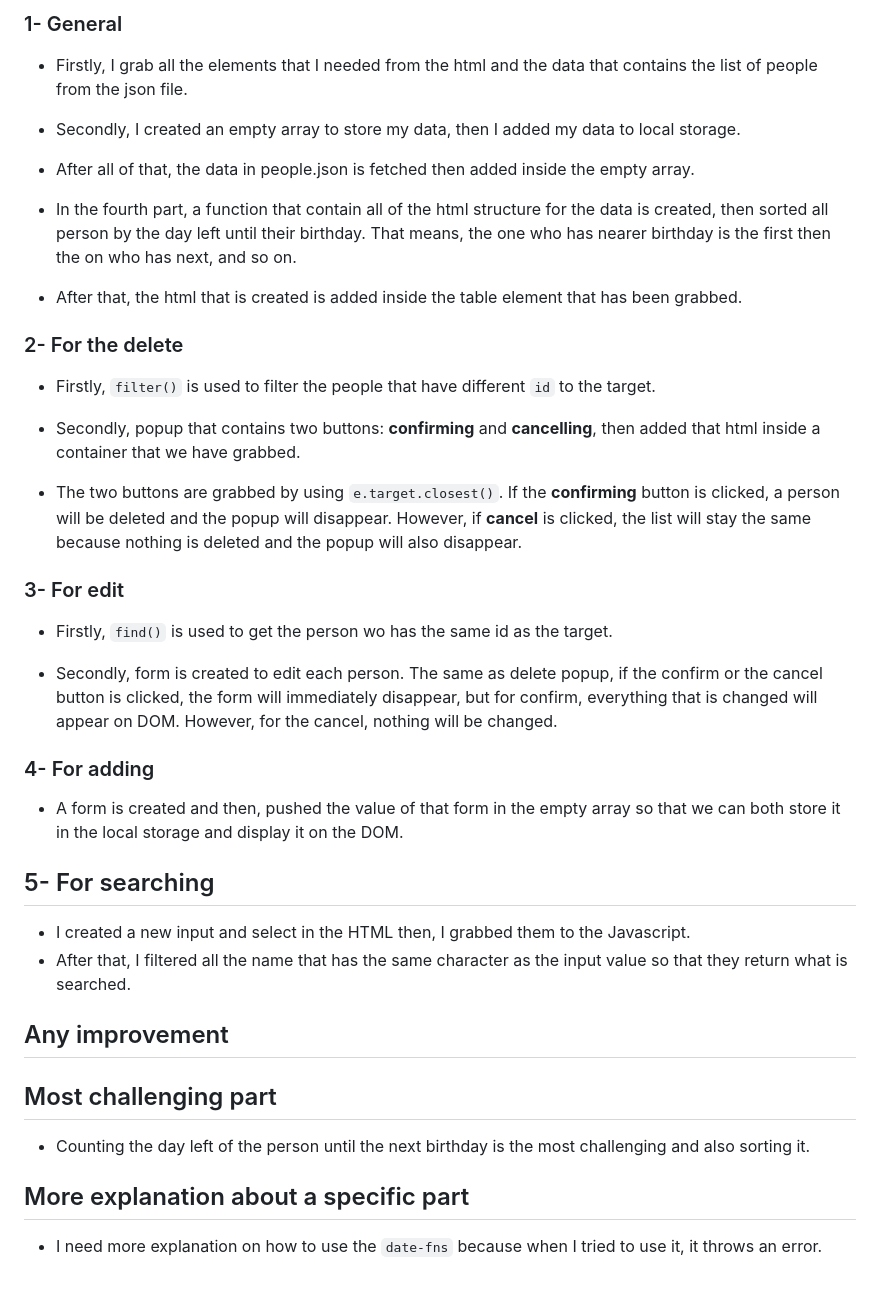
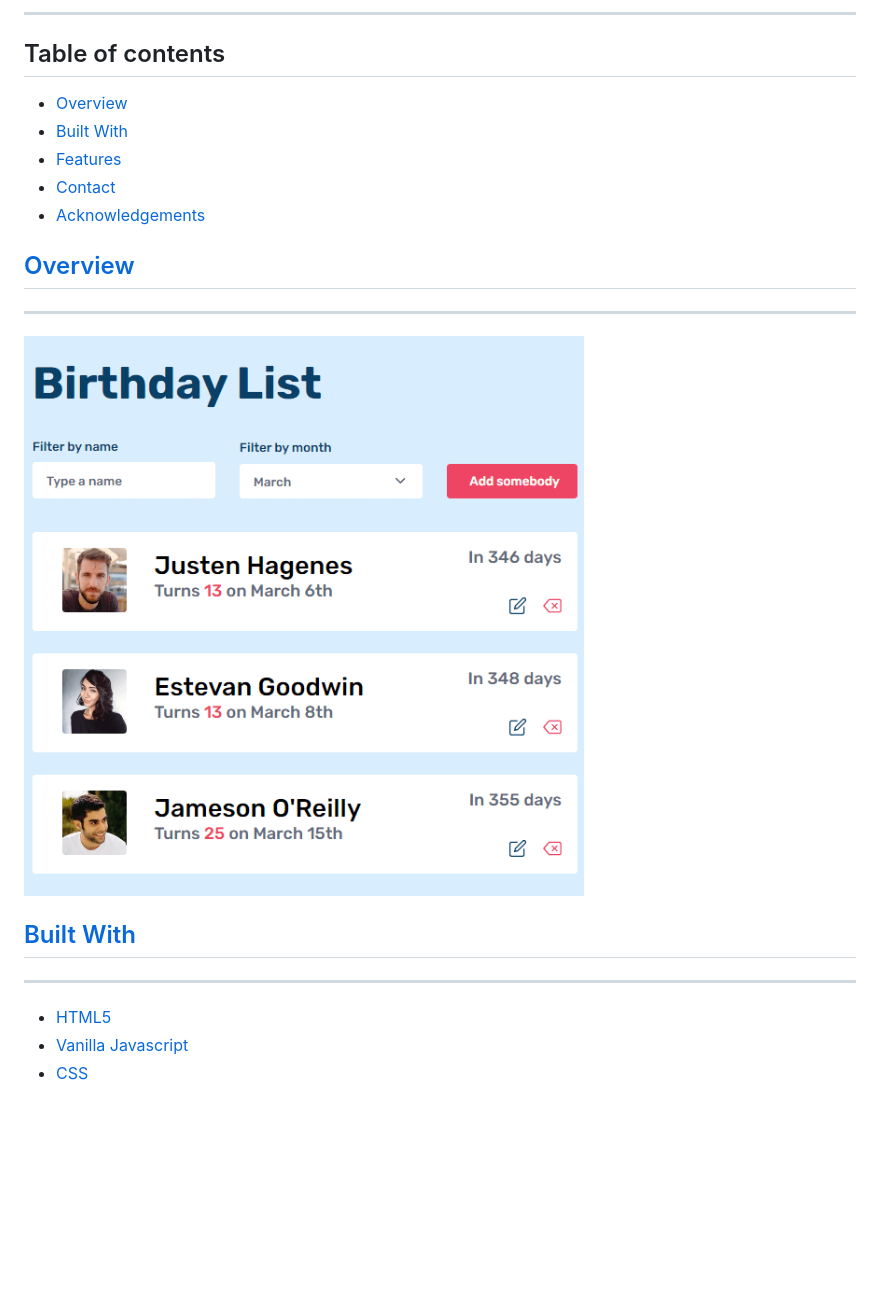
Before and after one commit to voromahery/birthday-app, a Markdown page: readme.md, the part around the change printed below. Rendered like a GitHub page; pictures changed too: images/birthday-app.png (added); blank space fills up the shorter version.

```diff
--- a/readme.md
+++ b/readme.md
@@ -4,46 +4,22 @@
 
-### 1- General
+---
 
-- Firstly, I grab all the elements that I needed from the html and the data  that contains the list of people from the json file.
+## Table of contents
 
-- Secondly, I created an empty array to store my data, then I added my data to local storage.
+- [Overview](#overview)
+- [Built With](#built-with)
+- [Features](#features)
+- [Contact](#contact)
+- [Acknowledgements](#acknowledgements)
 
-- After all of that, the data in people.json is fetched then added inside the empty array.
+## [Overview](#overview)
+----
 
-- In the fourth part, a function that contain all of the html structure for the data is created, then sorted all person by the day left until their birthday. That means, the one who has nearer birthday is the first then the on who has next, and so on.
+![screenshot](./images/birthday-app.png)
 
-- After that, the html that is created is added inside the table element that has been grabbed.
+## [Built With](#built-with)
+----
 
-### 2- For the delete
-
-- Firstly, `filter()` is used to filter the people that have different `id` to the target.
-
-- Secondly, popup that contains two buttons: **confirming** and **cancelling**, then added that html inside a container that we have grabbed.
-
-- The two buttons are grabbed by using `e.target.closest()`. If the **confirming** button is clicked, a person will be deleted and the popup will disappear. However, if **cancel** is clicked, the list will stay the same because nothing is deleted and the popup will also disappear.
-
-### 3- For edit
-
-- Firstly, `find()` is used to get the person wo has the same id as the target.
-
-- Secondly, form is created to edit each person. The same as delete popup, if the confirm or the cancel button is clicked, the form will immediately disappear, but for confirm, everything that is changed will appear on DOM. However, for the cancel, nothing will be changed.
-
-### 4- For adding
-
-- A form is created and then, pushed the value of that form in the empty array so that we can both store it in the local storage and display it on the DOM.
-
-## 5- For searching
-
-- I created a new input and select in the HTML then, I grabbed them to the Javascript.
-- After that, I filtered all the name that has the same character as the input value so that they return what is searched.
-
-## Any improvement
-
-
-## Most challenging part
-
-- Counting the day left of the person until the next birthday is the most challenging and also sorting it.
-
-## More explanation about a specific part
-
-- I need more explanation on how to use the `date-fns` because when I tried to use it, it throws an error.
+- [HTML5](https://html.spec.whatwg.org/)
+- [Vanilla Javascript](https://www.javascript.com/)
+- [CSS](https://www.w3.org/Style/CSS/)
```
Also changed, not shown: other parts of readme.md (+1 -1 lines), icons/delete-icon.png (deleted), icons/edit-icon.png (deleted), 2 other files.
